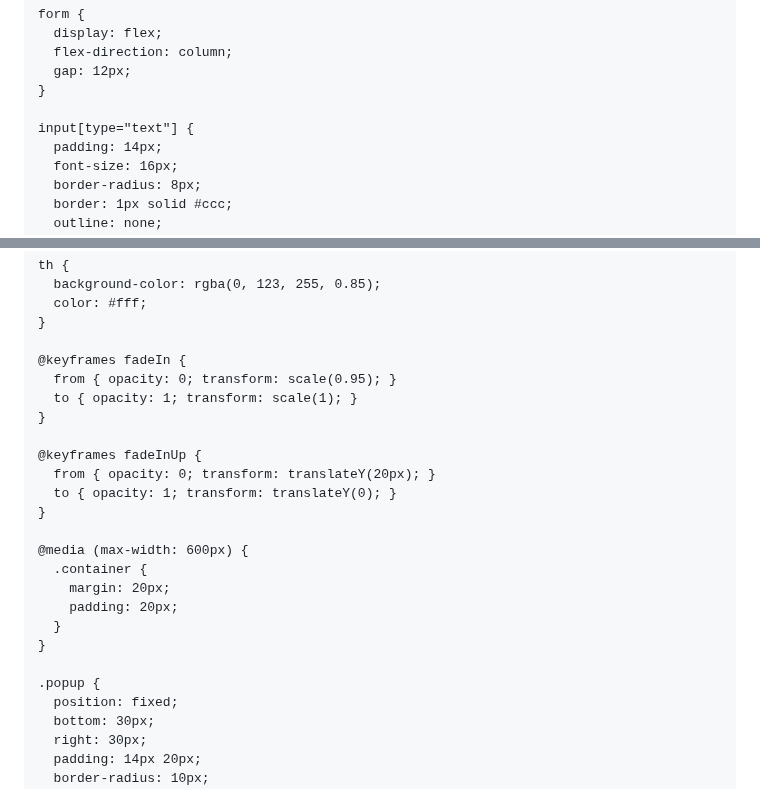
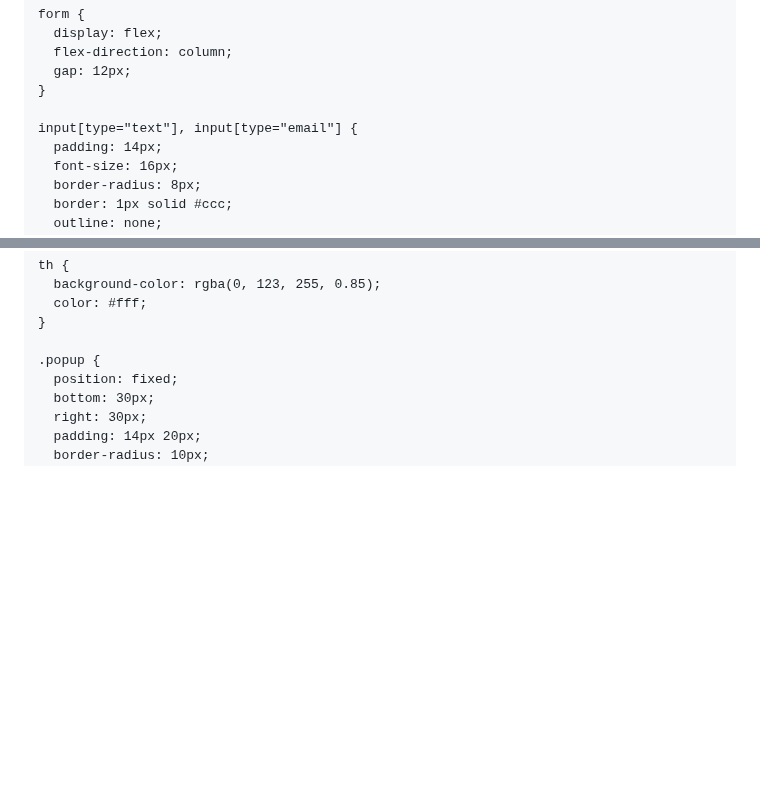
Before and after one commit to link-verify/Senat-Mahasiswa, a Markdown page: README.md, 2 parts joined by grey strips. Drawn GitHub-style; blank space fills up the shorter version.

```diff
--- a/README.md
+++ b/README.md
@@ -73,7 +74,7 @@
       gap: 12px;
     }
 
-    input[type="text"] {
+    input[type="text"], input[type="email"] {
       padding: 14px;
       font-size: 16px;
       border-radius: 8px;
@@ -129,23 +130,6 @@
       color: #fff;
     }
 
-    @keyframes fadeIn {
-      from { opacity: 0; transform: scale(0.95); }
-      to { opacity: 1; transform: scale(1); }
-    }
-
-    @keyframes fadeInUp {
-      from { opacity: 0; transform: translateY(20px); }
-      to { opacity: 1; transform: translateY(0); }
-    }
-
-    @media (max-width: 600px) {
-      .container {
-        margin: 20px;
-        padding: 20px;
-      }
-    }
-
     .popup {
       position: fixed;
       bottom: 30px;
```
Also changed, not shown: other parts of README.md (+57 -3 lines).
